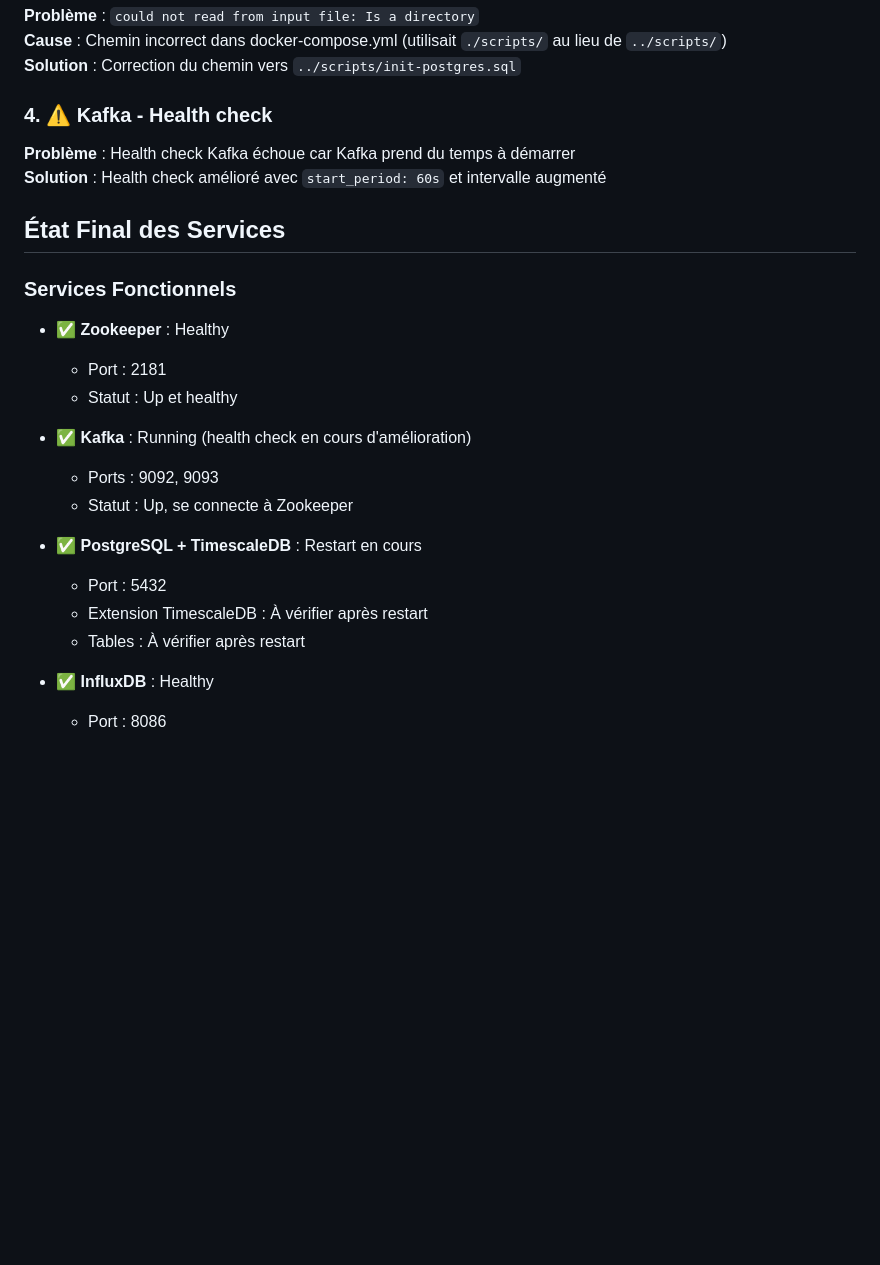
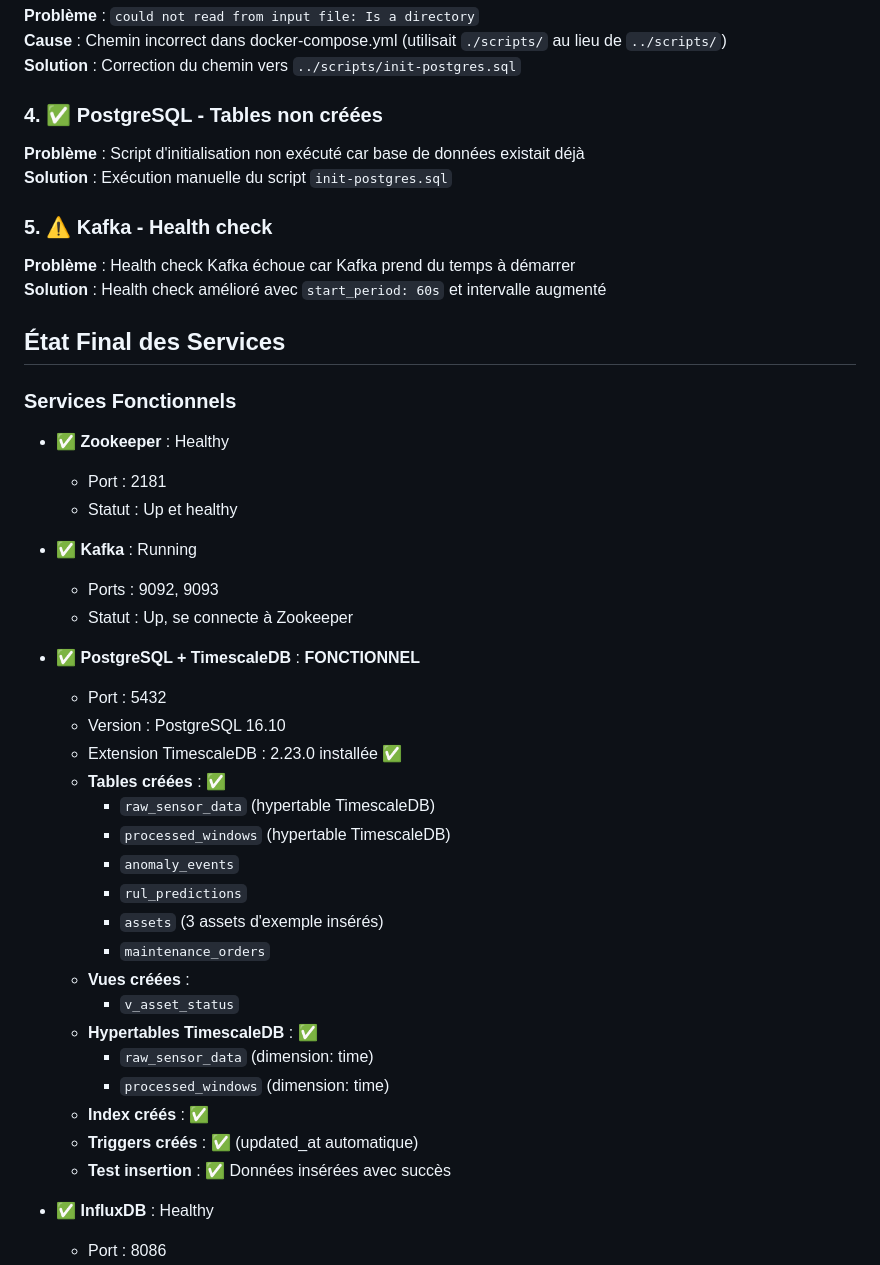
Before and after one commit to Kazaz-Mohammed/usines_intelligentes, a Markdown page: infrastructure/TEST_RESULTS.md, the part around one of its changes. Rendered like a GitHub page; blank space fills up the shorter version.

```diff
--- a/infrastructure/TEST_RESULTS.md
+++ b/infrastructure/TEST_RESULTS.md
@@ -17,7 +17,11 @@
 **Cause** : Chemin incorrect dans docker-compose.yml (utilisait `./scripts/` au lieu de `../scripts/`)
 **Solution** : Correction du chemin vers `../scripts/init-postgres.sql`
 
-### 4. ⚠️ Kafka - Health check
+### 4. ✅ PostgreSQL - Tables non créées
+**Problème** : Script d'initialisation non exécuté car base de données existait déjà
+**Solution** : Exécution manuelle du script `init-postgres.sql`
+
+### 5. ⚠️ Kafka - Health check
 **Problème** : Health check Kafka échoue car Kafka prend du temps à démarrer
 **Solution** : Health check amélioré avec `start_period: 60s` et intervalle augmenté
 
@@ -29,14 +33,29 @@
   - Port : 2181
   - Statut : Up et healthy
 
-- ✅ **Kafka** : Running (health check en cours d'amélioration)
+- ✅ **Kafka** : Running
   - Ports : 9092, 9093
   - Statut : Up, se connecte à Zookeeper
 
-- ✅ **PostgreSQL + TimescaleDB** : Restart en cours
+- ✅ **PostgreSQL + TimescaleDB** : **FONCTIONNEL**
   - Port : 5432
-  - Extension TimescaleDB : À vérifier après restart
-  - Tables : À vérifier après restart
+  - Version : PostgreSQL 16.10
+  - Extension TimescaleDB : 2.23.0 installée ✅
+  - **Tables créées** : ✅
+    - `raw_sensor_data` (hypertable TimescaleDB)
+    - `processed_windows` (hypertable TimescaleDB)
+    - `anomaly_events`
+    - `rul_predictions`
+    - `assets` (3 assets d'exemple insérés)
+    - `maintenance_orders`
+  - **Vues créées** :
+    - `v_asset_status`
+  - **Hypertables TimescaleDB** : ✅
+    - `raw_sensor_data` (dimension: time)
+    - `processed_windows` (dimension: time)
+  - **Index créés** : ✅
+  - **Triggers créés** : ✅ (updated_at automatique)
+  - **Test insertion** : ✅ Données insérées avec succès
 
 - ✅ **InfluxDB** : Healthy
   - Port : 8086
```
Also changed, not shown: other parts of infrastructure/TEST_RESULTS.md (+96 -30 lines).
